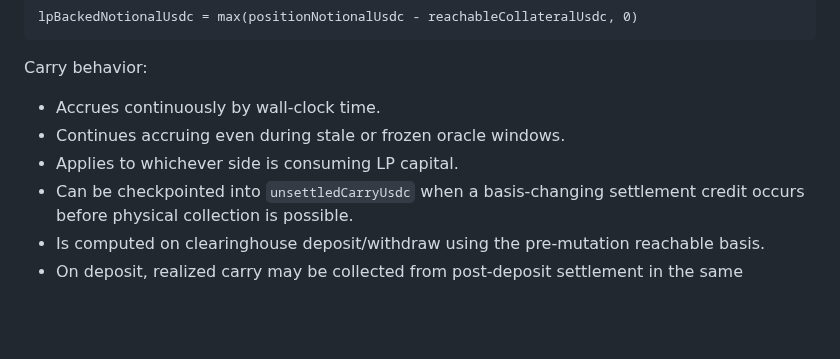
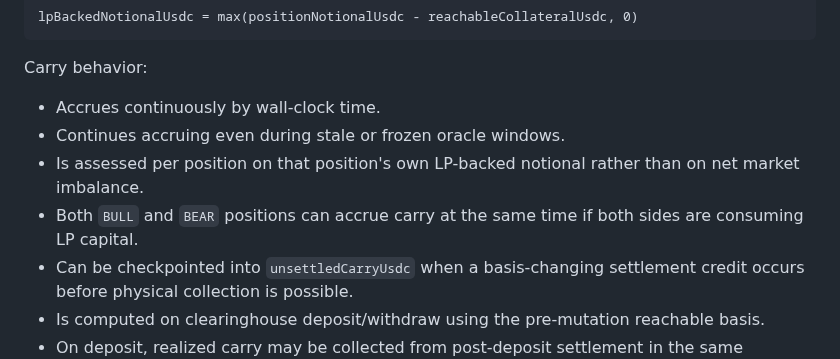
Before and after one commit to Plether-Fi/plether-core, a Markdown page: src/perps/README.md, the part around the change. Rendered like a GitHub page; blank space fills up the shorter version.

Commit message:
clarify perps accounting docs

```diff
--- a/src/perps/README.md
+++ b/src/perps/README.md
@@ -226,7 +226,8 @@ Carry behavior:
 
 - Accrues continuously by wall-clock time.
 - Continues accruing even during stale or frozen oracle windows.
-- Applies to whichever side is consuming LP capital.
+- Is assessed per position on that position's own LP-backed notional rather than on net market imbalance.
+- Both `BULL` and `BEAR` positions can accrue carry at the same time if both sides are consuming LP capital.
 - Can be checkpointed into `unsettledCarryUsdc` when a basis-changing settlement credit occurs before physical collection is possible.
 - Is computed on clearinghouse deposit/withdraw using the pre-mutation reachable basis.
 - On deposit, realized carry may be collected from post-deposit settlement in the same transaction.
```
Also changed, not shown: src/perps/ACCOUNTING_SPEC.md (+6 -6 lines).
